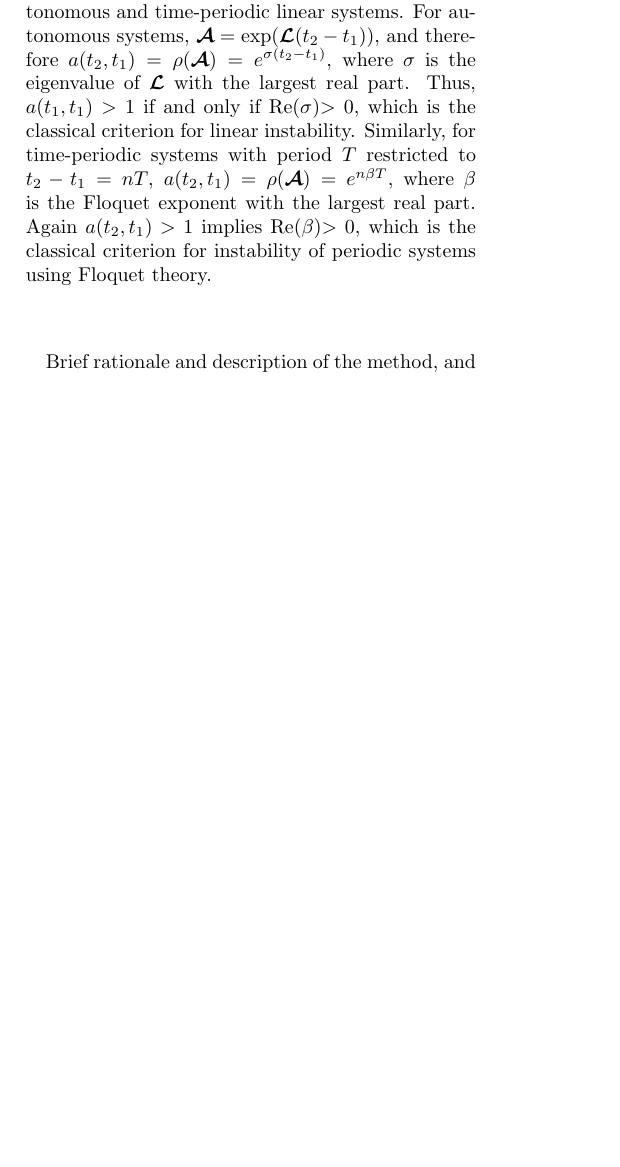
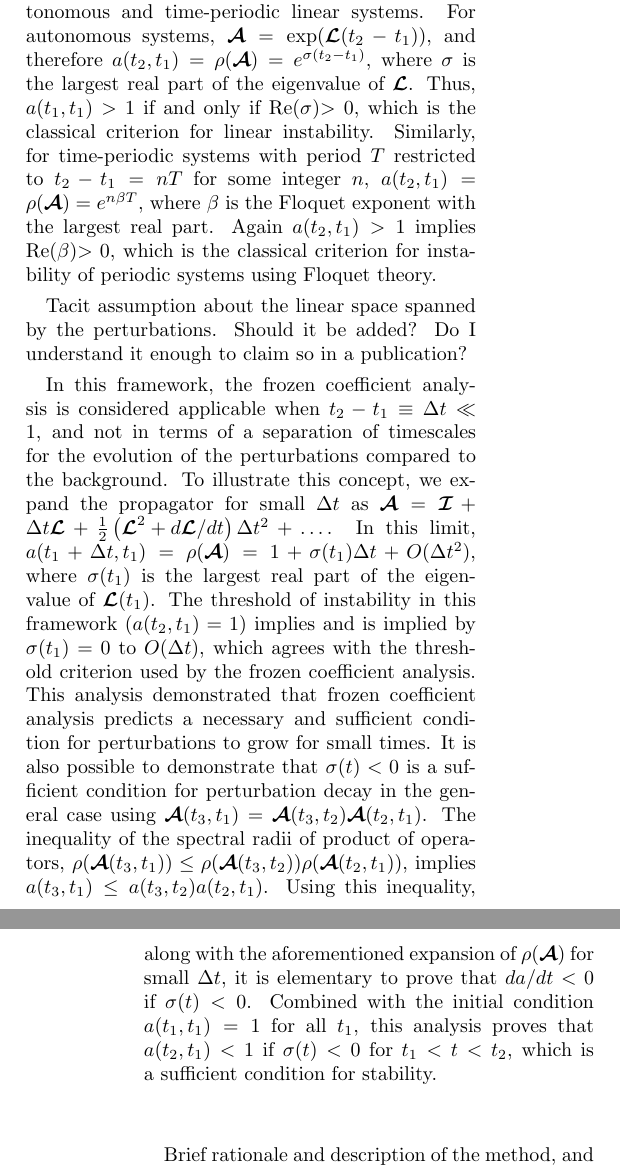
Before and after one commit to shreyasmandre/frozen, a LaTeX paper (prl.tex): part of one column of page 2 of 4 before the commit and two parts of the columns of pages 2 and 3 of 4 after it, the two joined at a grey line, cut so that both start at the same text, the shorter picture padded with empty space. Compiled offline with pdfLaTeX.

Commit message:
Comparison with frozen coeff analysis
- Equivalence of our method with frozen coefficient for small Delta t
- Sufficient condition or stability if linear operator stable
- Sufficint condition for instability if linear operator unstable

```diff
--- a/prl.tex
+++ b/prl.tex
@@ -20,6 +20,8 @@
 \newcommand{\grad}{\boldsymbol{\nabla}}
 \newcommand{\cL}{\boldsymbol{\mathcal{L}}}
 \newcommand{\cA}{\boldsymbol{\mathcal{A}}}
+\newcommand{\cI}{\boldsymbol{\mathcal{I}}}
+
 \newcommand{\prt}{\boldsymbol{\xi}}
 \newcommand{\nrm}{|\cdot|}
 
@@ -102,10 +104,22 @@ Instability ensues when $a(t_2, t_1) > 1$.
 While the applicability of this conclusion is strictly valid for finite-dimensional systems, we believe that similar proofs should be possible for infinite-dimensional systems with only a few active modes ({\it e.g.} where diffusion damps out high wavenumbers, such as for \cotwo convection).
 
 Using the spectral radius for amplification agrees exactly with classical methods in the case of autonomous and time-periodic linear systems.
-For autonomous systems, $\cA = \exp(\cL (t_2-t_1))$, and therefore $a(t_2,t_1) = \rho (\cA) = e^{\sigma (t_2-t_1)}$, where $\sigma$ is the eigenvalue of $\cL$ with the largest real part. Thus, $a(t_1,t_1)>1$ if and only if Re($\sigma$)$>0$, which is the classical criterion for linear instability.
-Similarly, for time-periodic systems with period $T$ restricted to $t_2 -t_1 = n T$, $a(t_2, t_1) = \rho (\cA ) = e^{n \beta T}$, where $\beta$ is the Floquet exponent with the largest real part. Again $a(t_2,t_1)>1$ implies Re($\beta$)$>0$, which is the classical criterion for instability of periodic systems using Floquet theory.
+For autonomous systems, $\cA = \exp(\cL (t_2-t_1))$, and therefore $a(t_2,t_1) = \rho (\cA) = e^{\sigma (t_2-t_1)}$, where $\sigma$ is the largest real part of the eigenvalue of $\cL$.
+Thus, $a(t_1,t_1)>1$ if and only if Re($\sigma$)$>0$, which is the classical criterion for linear instability.
+Similarly, for time-periodic systems with period $T$ restricted to $t_2 -t_1 = n T$ for some integer $n$, $a(t_2, t_1) = \rho (\cA ) = e^{n \beta T}$, where $\beta$ is the Floquet exponent with the largest real part.
+Again $a(t_2,t_1)>1$ implies Re($\beta$)$>0$, which is the classical criterion for instability of periodic systems using Floquet theory.
+
+Tacit assumption about the linear space spanned by the perturbations. Should it be added? Do I understand it enough to claim so in a publication?
+
+In this framework, the frozen coefficient analysis is considered applicable when $t_2 - t_1 \equiv \Delta t \ll 1$, and not in terms of a separation of timescales for the evolution of the perturbations compared to the background.
+To illustrate this concept, we expand the propagator for small $\Delta t$ as $\cA = \cI + \Delta t \cL + \frac{1}{2} \left(\cL^2 + d\cL/dt \right) \Delta t^2 + \dots$.
+In this limit, $a(t_1 + \Delta t, t_1) = \rho(\cA) = 1 + \sigma(t_1) \Delta t + O(\Delta t^2)$, where $\sigma(t_1)$ is the largest real part of the eigenvalue of $\cL(t_1)$.
+The threshold of instability in this framework ($a(t_2,t_1) = 1$) implies and is implied by $\sigma(t_1) = 0$ to $O(\Delta t)$, which agrees with the threshold criterion used by the frozen coefficient analysis.
+This analysis demonstrated that frozen coefficient analysis predicts a necessary and sufficient condition for perturbations to grow for small times. It is also possible to demonstrate that $\sigma(t) < 0$ is a sufficient condition for perturbation decay in the general case using $\cA(t_3,t_1) = \cA (t_3, t_2) \cA(t_2, t_1)$. The inequality of the spectral radii of product of operators, $\rho(\cA(t_3,t_1)) \le \rho(\cA(t_3,t_2)) \rho(\cA(t_2,t_1))$, implies $a(t_3, t_1) \le a(t_3, t_2) a(t_2, t_1)$. Using this inequality, along with the aforementioned expansion of $\rho(\cA)$ for small $\Delta t$, it is elementary to prove that $da/dt < 0$ if $\sigma(t)<0$. Combined with the initial condition $a(t_1, t_1) = 1$ for all $t_1$, this analysis proves that $a(t_2, t_1)<1$ if $\sigma(t)<0$ for $t_1<t<t_2$, which is a sufficient condition for stability.
+
 
 \vspace{1cm}
+
 Brief rationale and description of the method, and comparison with existing methods.
 
 Criteria for threshold and equivalence with frozen coefficient
```
